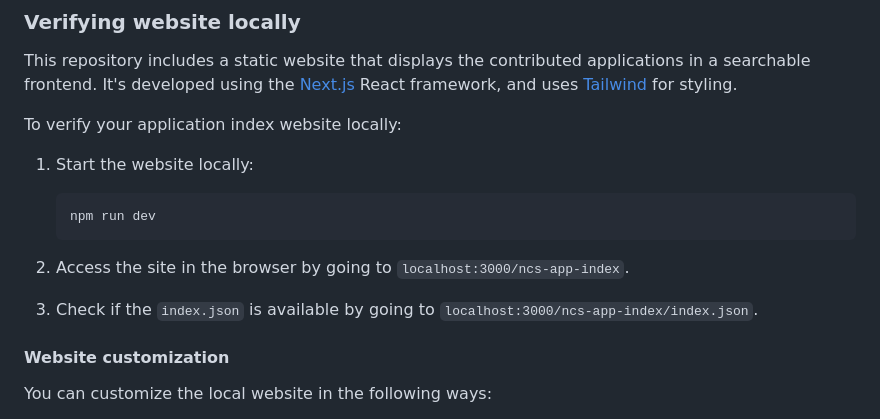
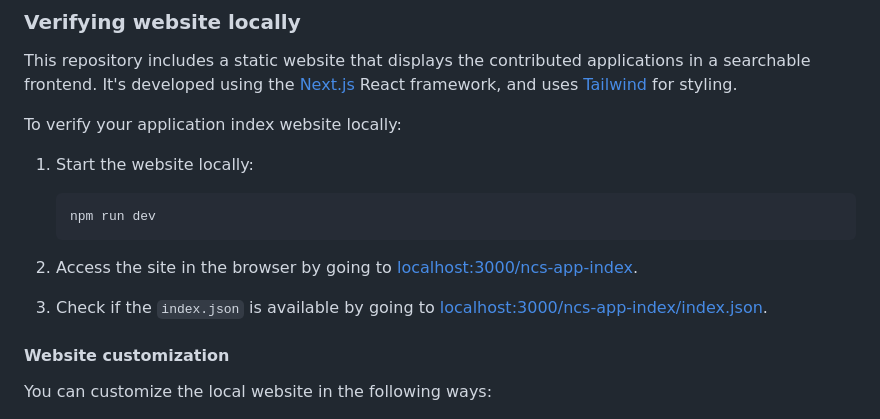
Before and after one commit to nrfconnect/ncs-app-index, a Markdown page: README.md, the part around the change. Drawn GitHub-style.

Commit message:
edits from Bence
Signed-off-by: Grzegorz Ferenc <Grzegorz.Ferenc@nordicsemi.no>

````diff
--- a/README.md
+++ b/README.md
@@ -85,9 +85,9 @@ To verify your application index website locally:
    npm run dev
    ```
 
-1. Access the site in the browser by going to `localhost:3000/ncs-app-index`.
+1. Access the site in the browser by going to [localhost:3000/ncs-app-index](http://localhost:3000/ncs-app-index).
 
-1. Check if the `index.json` is available by going to `localhost:3000/ncs-app-index/index.json`.
+1. Check if the `index.json` is available by going to [localhost:3000/ncs-app-index/index.json](http://localhost:3000/ncs-app-index/index.json).
 
 #### Website customization
 
````
